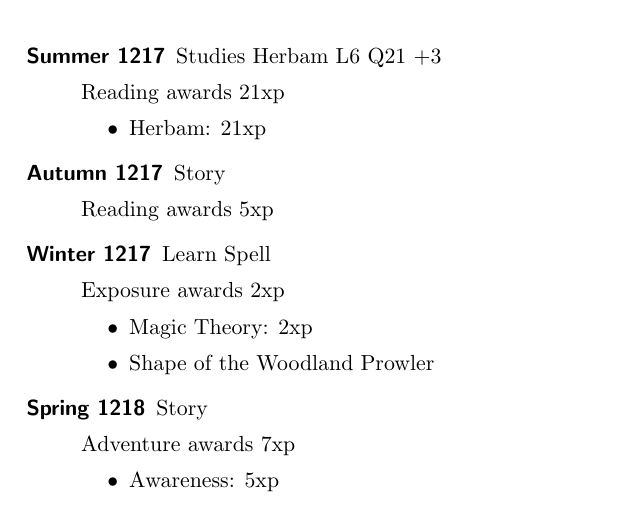
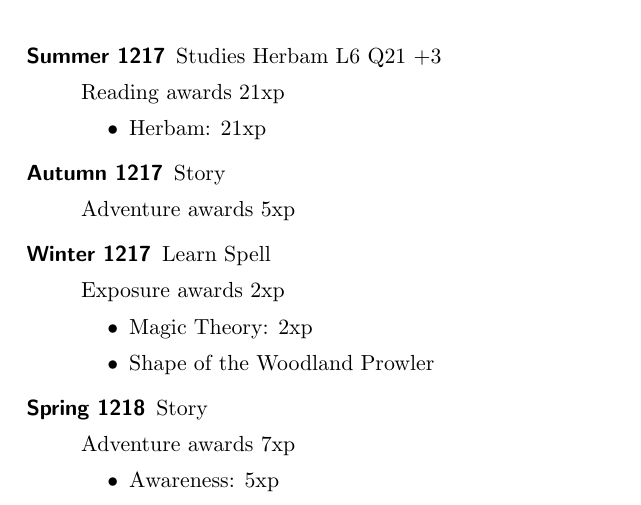
Before and after one commit to lokearm/armchar-swish, a LaTeX document (client/baseline-adv2.tex): part of the page, cut so that both start at the same text. Compiled offline with pdfLaTeX.

Commit message:
Fixed baseline test file

```diff
--- a/client/baseline-adv2.tex
+++ b/client/baseline-adv2.tex
@@ -14,7 +14,7 @@
   \item[Autumn 1217]
     Story
 
-    Reading awards 5xp
+    Adventure awards 5xp
     \begin{itemize}
     \end{itemize}
   \item[Winter 1217]
```
